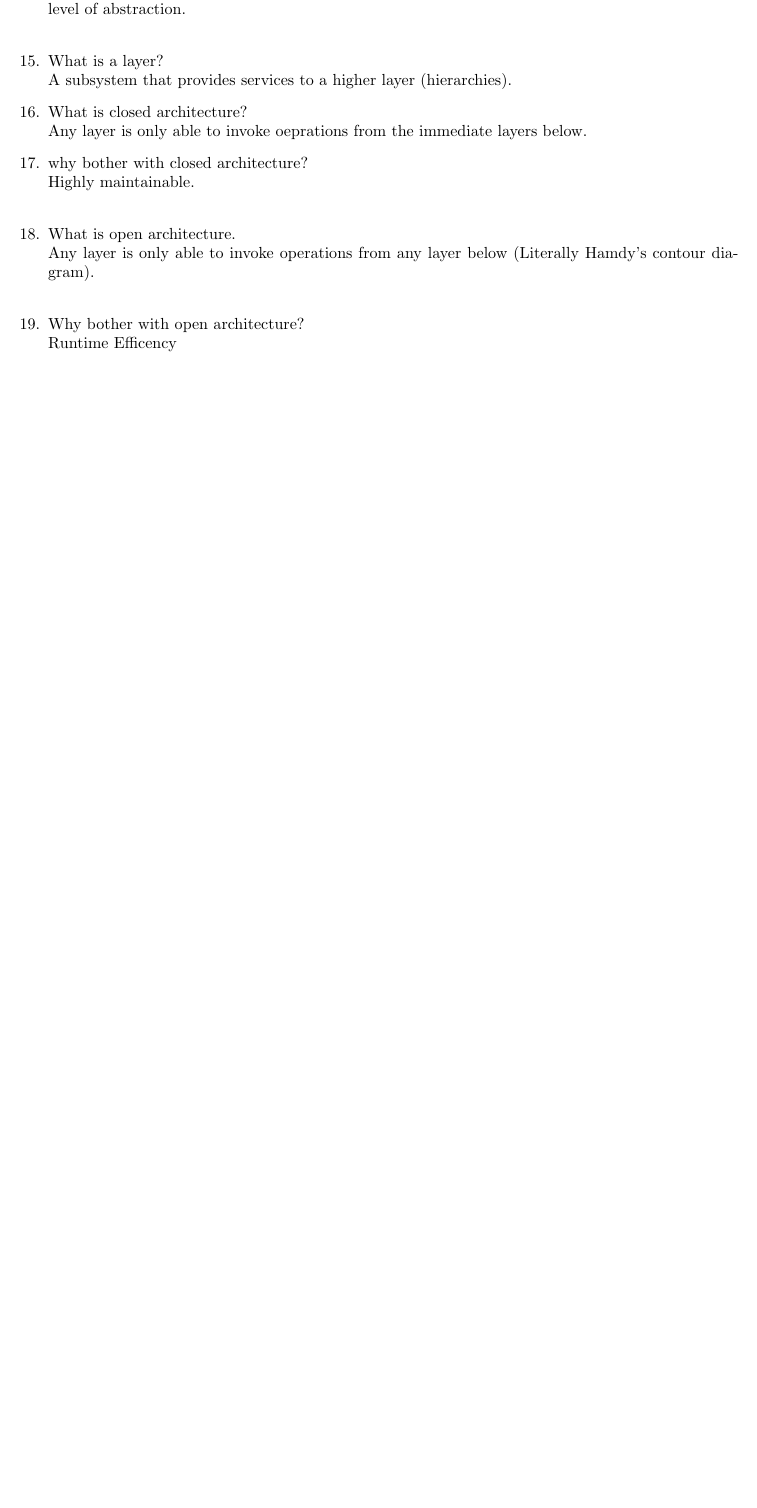
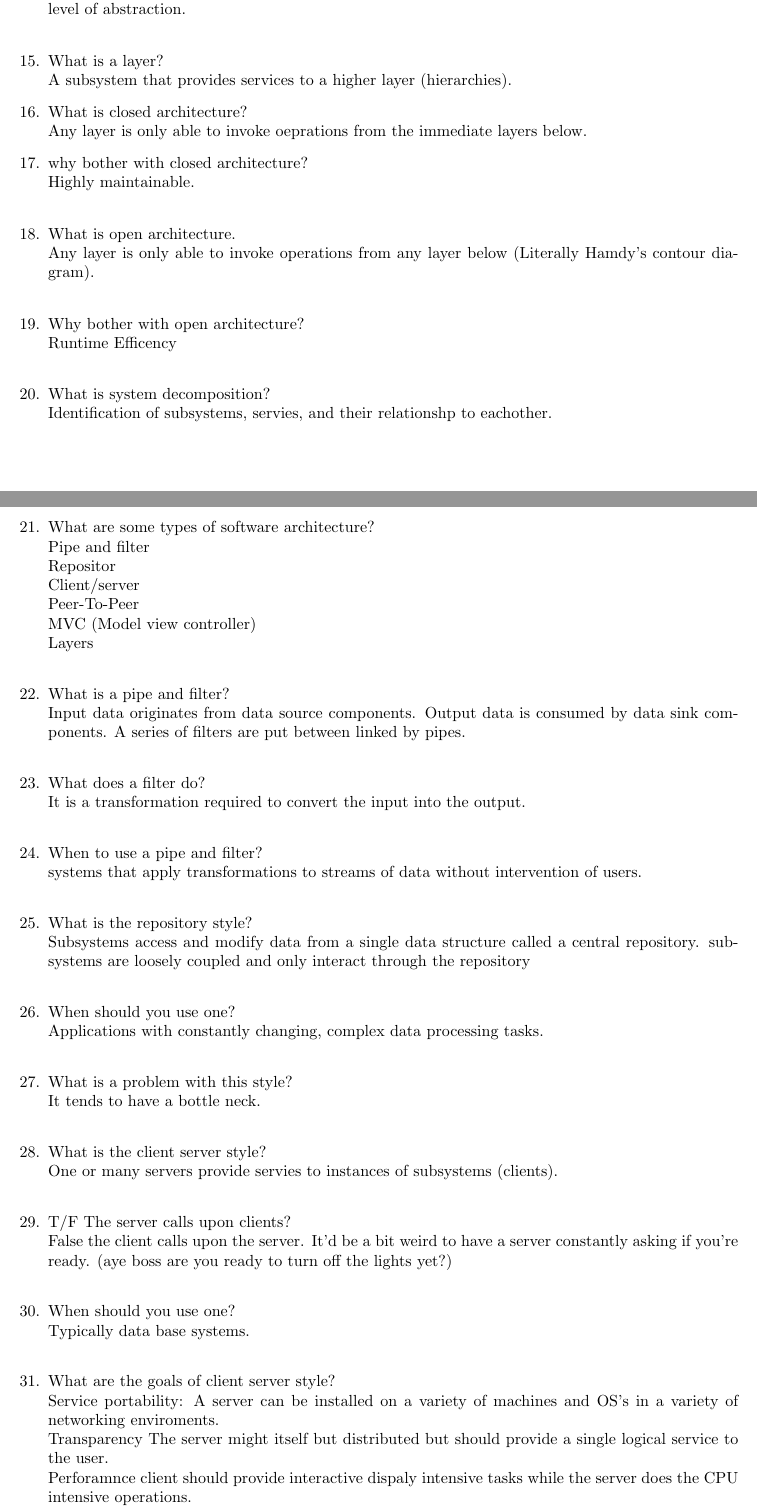
Before and after one commit to MoonBasedKas/SWEreview, a LaTeX document (main.tex): part of page 12 of 20 before the commit and two parts of pages 12 and 13 of 21 after it, the two joined at a grey line, cut so that both start at the same text, the shorter picture padded with empty space. Compiled offline with pdfLaTeX.

Commit message:
oof forgot to save

```diff
--- a/main.tex
+++ b/main.tex
@@ -450,3 +450,47 @@ Please note any answers in () Typically are not part of the answer rather are ad
       \item Why bother with open architecture?\\
             Runtime Efficency\\
 
+      \item What is system decomposition?\\
+            Identification of subsystems, servies, and their relationshp to eachother.\\
+
+      \item What are some types of software architecture?\\
+            Pipe and filter\\
+            Repositor\\
+            Client/server\\
+            Peer-To-Peer\\
+            MVC (Model view controller)\\
+            Layers\\
+
+      \item What is a pipe and filter?\\
+            Input data originates from data source components. Output data is consumed by data sink components. A series of
+            filters are put between linked by pipes.\\
+
+      \item What does a filter do?\\
+            It is a transformation required to convert the input into the output.\\
+
+      \item When to use a pipe and filter?\\
+            systems that apply transformations to streams of data without intervention of users.\\
+
+      \item What is the repository style?\\
+            Subsystems access and modify data from a single data structure called a central repository. subsystems are loosely coupled and only interact through the repository\\
+
+      \item When should you use one?\\
+            Applications with constantly changing, complex data processing tasks.\\
+
+      \item What is a problem with this style?\\
+            It tends to have a bottle neck.\\
+
+      \item What is the client server style?\\
+            One or many servers provide servies to instances of subsystems (clients).\\
+
+      \item T/F The server calls upon clients?\\
+            False the client calls upon the server. It'd be a bit weird to have a server constantly asking if you're ready. (aye boss are you ready to turn off the lights yet?)\\
+
+      \item When should you use one?\\
+            Typically data base systems.\\
+
+      \item What are the goals of client server style?\\
+            Service portability: A server can be installed on a variety of machines and OS's in a variety of networking enviroments.\\
+            Transparency The server might itself but distributed but should provide a single logical service to the user.\\
+            Perforamnce client should provide interactive dispaly intensive tasks while the server does the CPU intensive operations.\\
+            Scalability Server should have the capacity to handle a large number of clients.\\
```
Also changed, not shown: main.pdf, main.tex (27 more changed lines).
